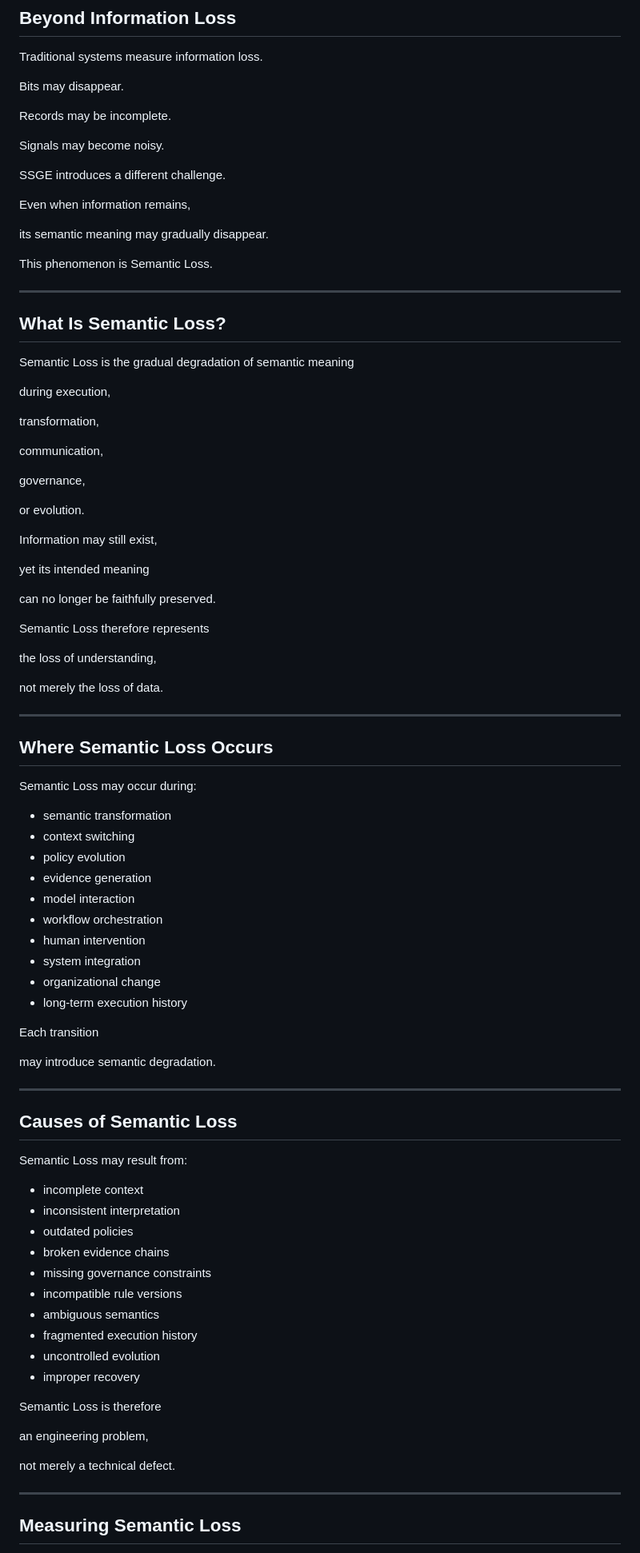
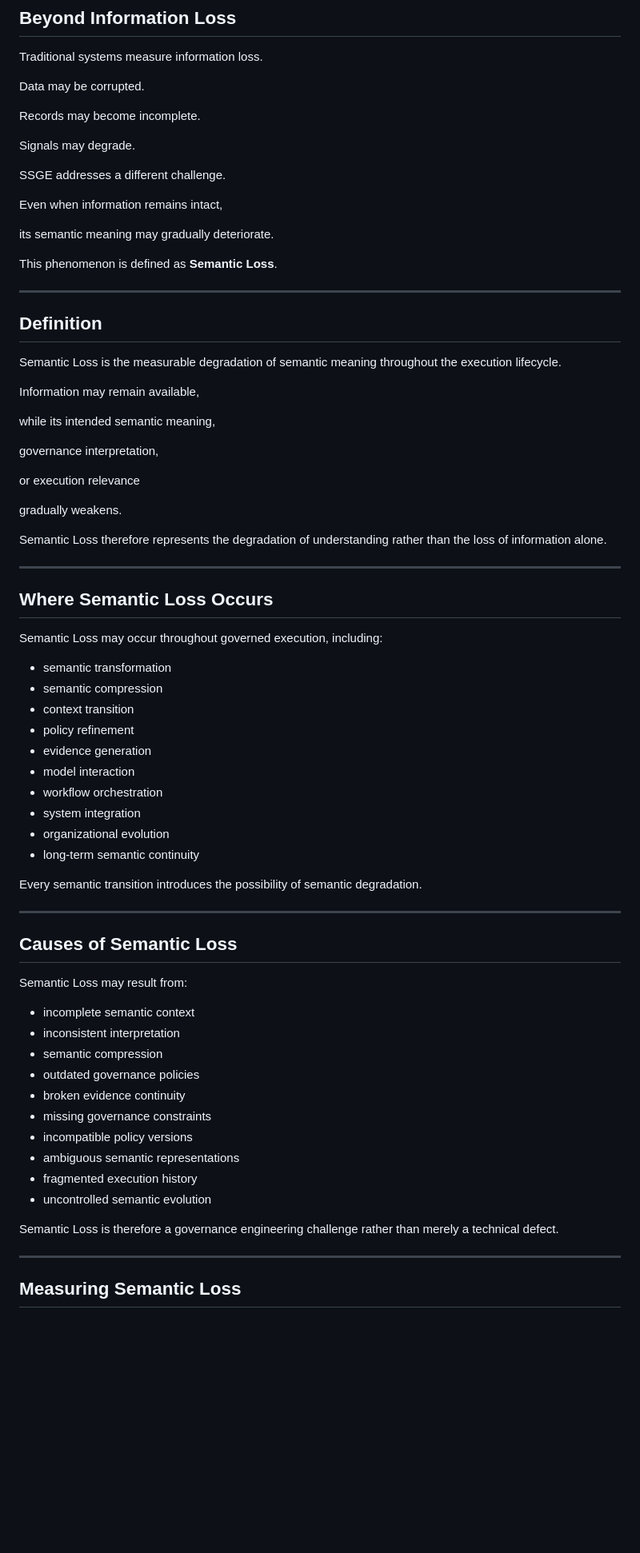
Before and after one commit to Shuqin2025/ssge-website, a Markdown page: concepts/SemanticLoss.md, the part around one of its changes. Shown at 80% size. Rendered like a GitHub page; blank space fills up the shorter version.

```diff
--- a/concepts/SemanticLoss.md
+++ b/concepts/SemanticLoss.md
@@ -6,68 +6,56 @@
 
 Traditional systems measure information loss.
 
-Bits may disappear.
+Data may be corrupted.
 
-Records may be incomplete.
+Records may become incomplete.
 
-Signals may become noisy.
+Signals may degrade.
 
-SSGE introduces a different challenge.
+SSGE addresses a different challenge.
 
-Even when information remains,
+Even when information remains intact,
 
-its semantic meaning may gradually disappear.
+its semantic meaning may gradually deteriorate.
 
-This phenomenon is Semantic Loss.
+This phenomenon is defined as **Semantic Loss**.
 
 ---
 
-## What Is Semantic Loss?
+## Definition
 
-Semantic Loss is the gradual degradation of semantic meaning
+Semantic Loss is the measurable degradation of semantic meaning throughout the execution lifecycle.
 
-during execution,
+Information may remain available,
 
-transformation,
+while its intended semantic meaning,
 
-communication,
+governance interpretation,
 
-governance,
+or execution relevance
 
-or evolution.
+gradually weakens.
 
-Information may still exist,
-
-yet its intended meaning
-
-can no longer be faithfully preserved.
-
-Semantic Loss therefore represents
-
-the loss of understanding,
-
-not merely the loss of data.
+Semantic Loss therefore represents the degradation of understanding rather than the loss of information alone.
 
 ---
 
 ## Where Semantic Loss Occurs
 
-Semantic Loss may occur during:
+Semantic Loss may occur throughout governed execution, including:
 
-- semantic transformation
-- context switching
-- policy evolution
-- evidence generation
-- model interaction
-- workflow orchestration
-- human intervention
-- system integration
-- organizational change
-- long-term execution history
+* semantic transformation
+* semantic compression
+* context transition
+* policy refinement
+* evidence generation
+* model interaction
+* workflow orchestration
+* system integration
+* organizational evolution
+* long-term semantic continuity
 
-Each transition
-
-may introduce semantic degradation.
+Every semantic transition introduces the possibility of semantic degradation.
 
 ---
 
@@ -75,22 +63,18 @@ may introduce semantic degradation.
 
 Semantic Loss may result from:
 
-- incomplete context
-- inconsistent interpretation
-- outdated policies
-- broken evidence chains
-- missing governance constraints
-- incompatible rule versions
-- ambiguous semantics
-- fragmented execution history
-- uncontrolled evolution
-- improper recovery
+* incomplete semantic context
+* inconsistent interpretation
+* semantic compression
+* outdated governance policies
+* broken evidence continuity
+* missing governance constraints
+* incompatible policy versions
+* ambiguous semantic representations
+* fragmented execution history
+* uncontrolled semantic evolution
 
-Semantic Loss is therefore
-
-an engineering problem,
-
-not merely a technical defect.
+Semantic Loss is therefore a governance engineering challenge rather than merely a technical defect.
 
 ---
 
```
Also changed, not shown: other parts of concepts/SemanticLoss.md (+52 -91 lines).
